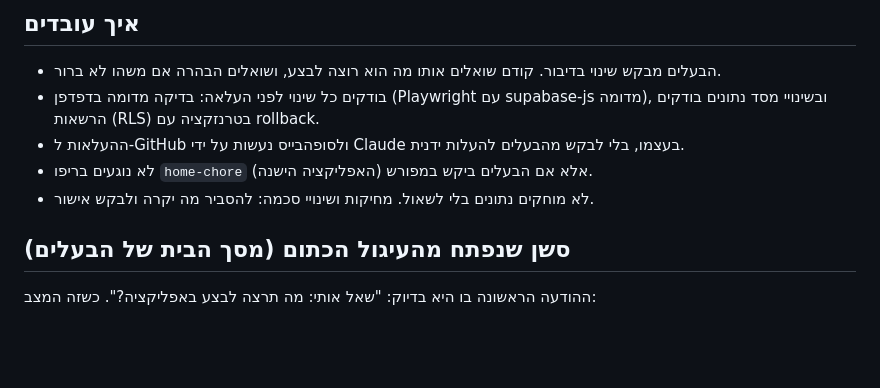
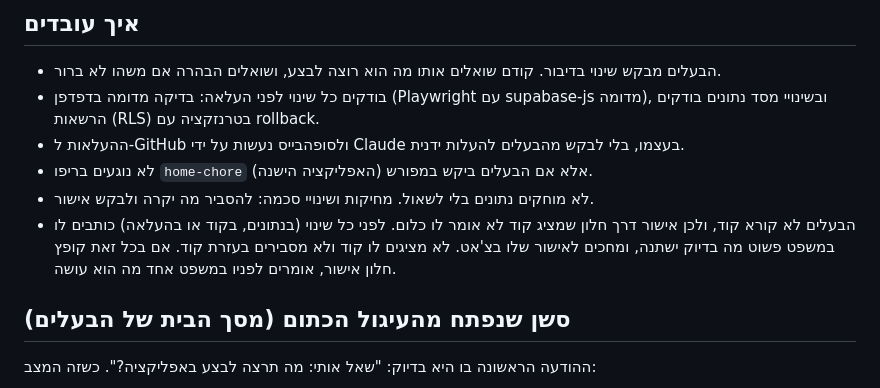
Before and after one commit to dovevgit/home-pilot, a Markdown page: CLAUDE.md, the part around the change. GitHub-like rendering; blank space fills up the shorter version.

Commit message:
הנחיה: להסביר לבעלים כל שינוי במילים פשוטות ולבקש אישור בצ'אט, בלי קוד
Co-Authored-By: Claude Opus 5.5 <noreply@anthropic.com>
Claude-Session: https://claude.ai/code/session_017uWVXKBqw2pjcMbZ2eZw68

```diff
--- a/CLAUDE.md
+++ b/CLAUDE.md
@@ -8,6 +8,7 @@
 - ההעלאות ל-GitHub ולסופהבייס נעשות על ידי Claude בעצמו, בלי לבקש מהבעלים להעלות ידנית.
 - לא נוגעים בריפו `home-chore` (האפליקציה הישנה) אלא אם הבעלים ביקש במפורש.
 - לא מוחקים נתונים בלי לשאול. מחיקות ושינויי סכמה: להסביר מה יקרה ולבקש אישור.
+- הבעלים לא קורא קוד, ולכן אישור דרך חלון שמציג קוד לא אומר לו כלום. לפני כל שינוי (בנתונים, בקוד או בהעלאה) כותבים לו במשפט פשוט מה בדיוק ישתנה, ומחכים לאישור שלו בצ'אט. לא מציגים לו קוד ולא מסבירים בעזרת קוד. אם בכל זאת קופץ חלון אישור, אומרים לפניו במשפט אחד מה הוא עושה.
 
 ## סשן שנפתח מהעיגול הכתום (מסך הבית של הבעלים)
 ההודעה הראשונה בו היא בדיוק: "שאל אותי: מה תרצה לבצע באפליקציה?". כשזה המצב:
```
